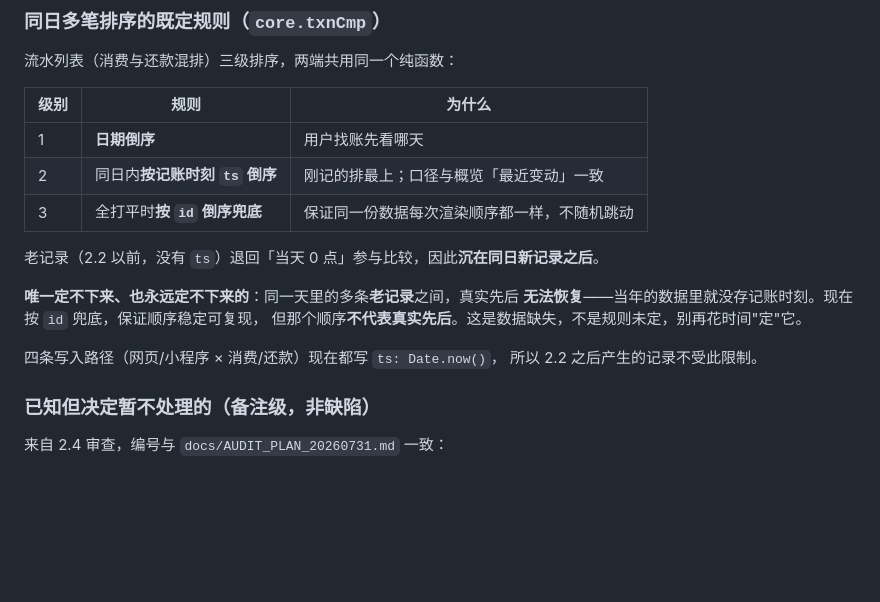
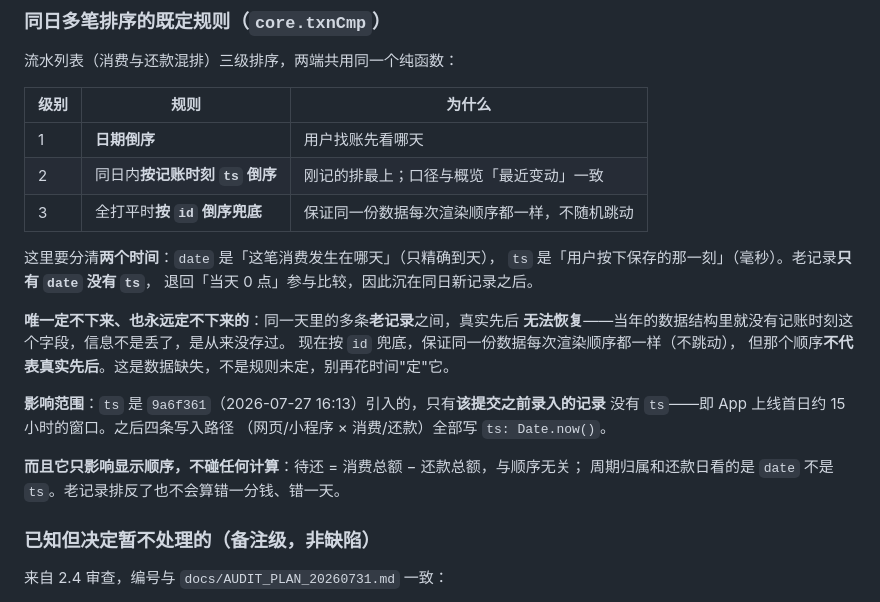
Before and after one commit to qiuyuanqr/cardcycle, a Markdown page: HANDOVER.md, the part around the change. Drawn GitHub-style; blank space fills up the shorter version.

Commit message:
docs: 说清同日排序的边界——分界是 9a6f361 而非 2.2，且只影响显示不碰计算
原文写「2.2 以前的老记录没有 ts」不准确：ts 是 9a6f361（2026-07-27 16:13）
才引入的，晚于 2.2 的记账模型重构。受影响的只是 App 上线首日约 15 小时
窗口内录入的记录。

同时补上 date 与 ts 的区别（date 只到天、ts 才是记账时刻），
并写明这个边界只影响流水的显示顺序：待还金额靠总额相减、周期归属看 date，
都不受影响。

Co-Authored-By: Claude Opus 5 <noreply@anthropic.com>

```diff
--- a/HANDOVER.md
+++ b/HANDOVER.md
@@ -456,14 +456,21 @@ A–D 占位商户（只动「旧占位名 + 无备注 + 从未记账」的）
 | 2 | 同日内**按记账时刻 `ts` 倒序** | 刚记的排最上；口径与概览「最近变动」一致 |
 | 3 | 全打平时**按 `id` 倒序兜底** | 保证同一份数据每次渲染顺序都一样，不随机跳动 |
 
-老记录（2.2 以前，没有 `ts`）退回「当天 0 点」参与比较，因此**沉在同日新记录之后**。
+这里要分清**两个时间**：`date` 是「这笔消费发生在哪天」（只精确到天），
+`ts` 是「用户按下保存的那一刻」（毫秒）。老记录**只有 `date` 没有 `ts`**，
+退回「当天 0 点」参与比较，因此沉在同日新记录之后。
 
 **唯一定不下来、也永远定不下来的**：同一天里的多条**老记录**之间，真实先后
-**无法恢复**——当年的数据里就没存记账时刻。现在按 `id` 兜底，保证顺序稳定可复现，
+**无法恢复**——当年的数据结构里就没有记账时刻这个字段，信息不是丢了，是从来没存过。
+现在按 `id` 兜底，保证同一份数据每次渲染顺序都一样（不跳动），
 但那个顺序**不代表真实先后**。这是数据缺失，不是规则未定，别再花时间"定"它。
 
-四条写入路径（网页/小程序 × 消费/还款）现在都写 `ts: Date.now()`，
-所以 2.2 之后产生的记录不受此限制。
+**影响范围**：`ts` 是 `9a6f361`（2026-07-27 16:13）引入的，只有**该提交之前录入的记录**
+没有 `ts`——即 App 上线首日约 15 小时的窗口。之后四条写入路径
+（网页/小程序 × 消费/还款）全部写 `ts: Date.now()`。
+
+**而且它只影响显示顺序，不碰任何计算**：待还 = 消费总额 − 还款总额，与顺序无关；
+周期归属和还款日看的是 `date` 不是 `ts`。老记录排反了也不会算错一分钱、错一天。
 
 ### 已知但决定暂不处理的（备注级，非缺陷）
 
```
